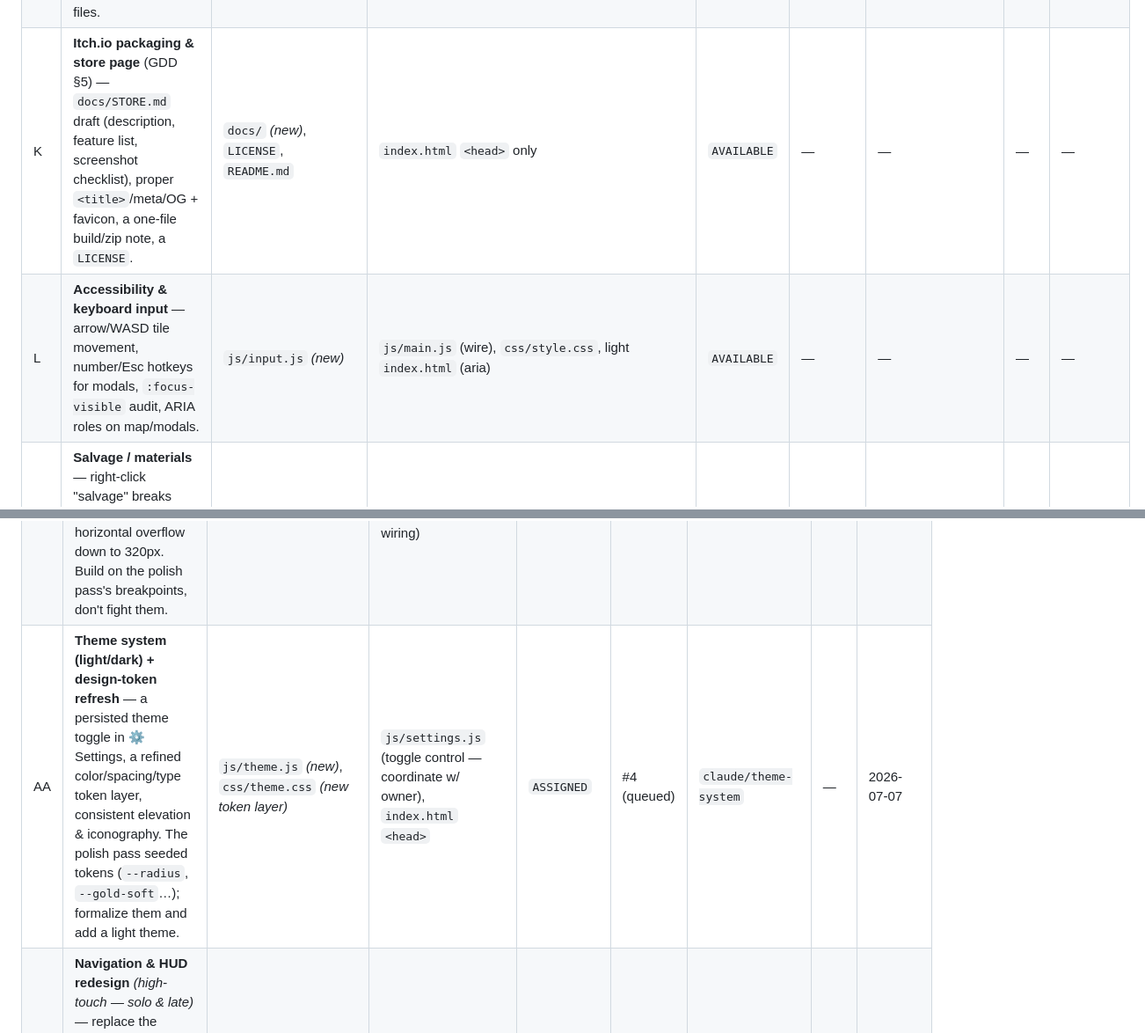
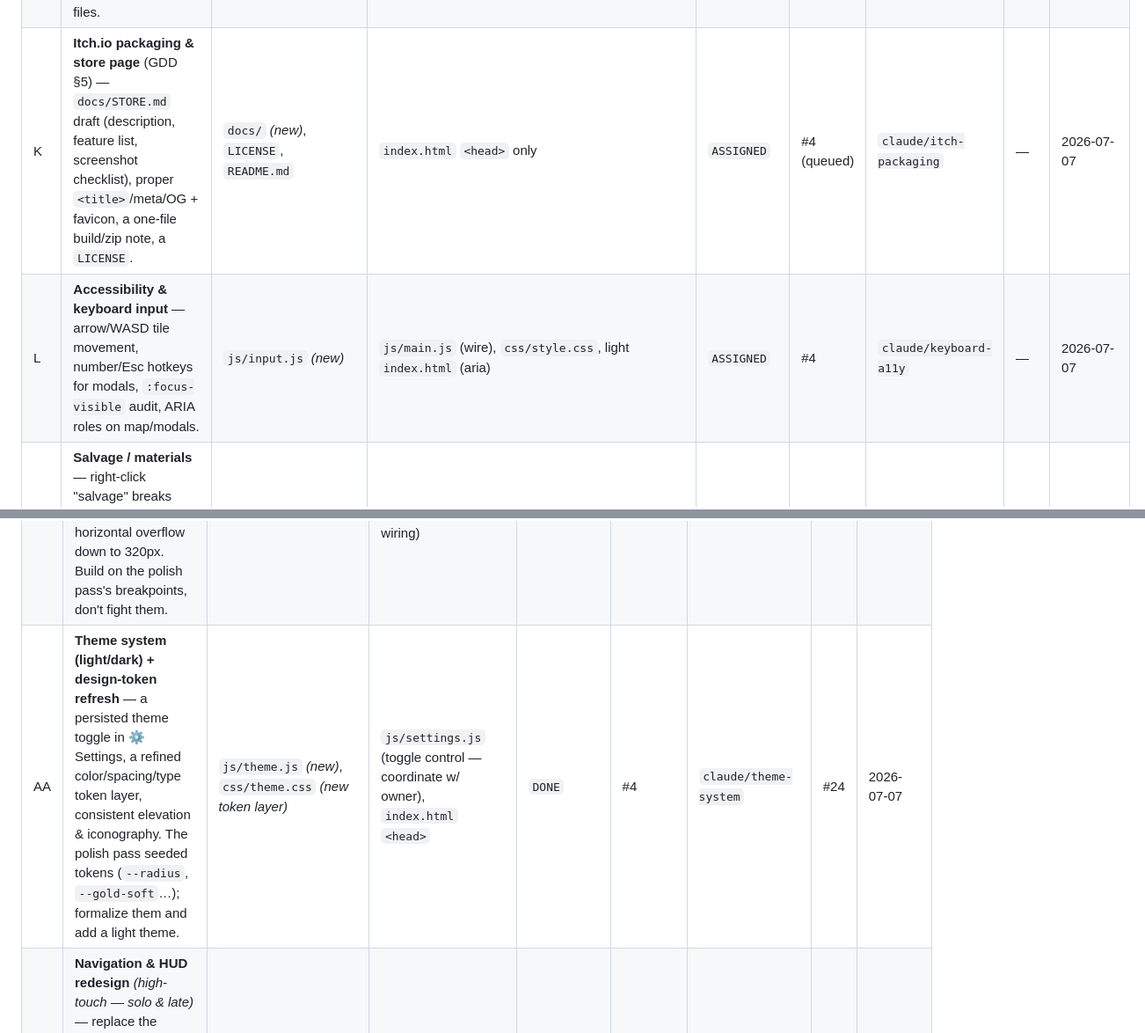
Before and after one commit to tarnos12/fallensword-prototype, a Markdown page: TASKS.md, 2 parts joined by grey strips. Shown at 88% size. Rendered like a GitHub page.

Commit message:
board: AA DONE (PR #24); refill #4 queue (L active + K queued)
Co-Authored-By: Claude Opus 4.8 <noreply@anthropic.com>
Claude-Session: https://claude.ai/code/session_01StytquqHVUcgK8Y2iAMYUa

```diff
--- a/TASKS.md
+++ b/TASKS.md
@@ -110,8 +110,8 @@ meridians, **U** gems) all add an independent additive line in the same
 | H | **Core Formation realm + advanced techniques** (GDD §9.1) — add the 3rd realm to the ladder + tier-3/4 techniques for it. | `js/techniques.js` (additions) | `js/progression.js` (`REALMS` + `STAGE_XP`) — coordinate w/ F | `AVAILABLE` | — | — | — | — |
 | I | **Second Legendary boss** (GDD §5) — a new calamity beast: own lair, cooldown, Epic/Legendary drop, boss Spirit Card. Consider refactoring `boss.js` into a small registry so bosses are data. | `js/boss.js` (→ registry) or `js/bosses/*.js` *(new)* | `js/cards.js`, `js/game.js`, `js/ui.js` (no `css` needed) | `DONE` | choose-task-fxtfot | `claude/second-boss` | #19 | 2026-07-07 |
 | J | **Full balance pass + committed sim harness** (GDD §8.6) — commit a reusable headless balance-sim (`tools/`), then a full-range tuning pass (XP curve, drop rates, boss stats, market prices). Mostly **solo & late** — touches tuning constants across files. | `tools/balance.mjs` *(new)* | tuning constants in `progression.js`/`items.js`/`actors.js`/`boss.js` | `BLOCKED` | — | — | — | Do near the end, once most content (F–I) is in — otherwise you tune a moving target. |
-| K | **Itch.io packaging & store page** (GDD §5) — `docs/STORE.md` draft (description, feature list, screenshot checklist), proper `<title>`/meta/OG + favicon, a one-file build/zip note, a `LICENSE`. | `docs/` *(new)*, `LICENSE`, `README.md` | `index.html` `<head>` only | `AVAILABLE` | — | — | — | — |
-| L | **Accessibility & keyboard input** — arrow/WASD tile movement, number/Esc hotkeys for modals, `:focus-visible` audit, ARIA roles on map/modals. | `js/input.js` *(new)* | `js/main.js` (wire), `css/style.css`, light `index.html` (aria) | `AVAILABLE` | — | — | — | — |
+| K | **Itch.io packaging & store page** (GDD §5) — `docs/STORE.md` draft (description, feature list, screenshot checklist), proper `<title>`/meta/OG + favicon, a one-file build/zip note, a `LICENSE`. | `docs/` *(new)*, `LICENSE`, `README.md` | `index.html` `<head>` only | `ASSIGNED` | #4 (queued) | `claude/itch-packaging` | — | 2026-07-07 |
+| L | **Accessibility & keyboard input** — arrow/WASD tile movement, number/Esc hotkeys for modals, `:focus-visible` audit, ARIA roles on map/modals. | `js/input.js` *(new)* | `js/main.js` (wire), `css/style.css`, light `index.html` (aria) | `ASSIGNED` | #4 | `claude/keyboard-a11y` | — | 2026-07-07 |
 | M | **Salvage / materials** — right-click "salvage" breaks unwanted gear into crafting materials (feeds task A). Materials are a stackable item type on `player`. | `js/salvage.js` *(new)* | `js/items.js` (material item shape), `js/game.js` (salvage wrapper), `js/ui.js` (context-menu entry), `css` | `AVAILABLE` | — | — | — | — |
 | N | **Meridian talent tree** — a permanent passive point tree (earned per breakthrough, separate from stat points) that feeds `effectiveStats`. Own ☯ modal. | `js/meridians.js` *(new)* | `js/progression.js` (one `effectiveStats` add-line — **no `applyBreakthroughs` change**), `js/actors.js` (`player.meridians`), `css`/`main.js` (init) — **self-contained modal, no `index.html`/`ui.js`/`game.js`** | `DONE` | choose-task-fxtfot | `claude/meridian-tree` | #20 | 2026-07-07 |
 | O | **Daily trials** — a rotating (wall-clock daily) challenge encounter with bonus rewards; one attempt per reset. | `js/trials.js` *(new)* | `js/game.js` (spawn/reward hook), `js/actors.js` (`player.trials` timestamp), `index.html`/`css`/`main.js` | `DONE` | pick-your-task-wakee5 | `claude/daily-trials` | #18 | 2026-07-07 |
@@ -133,7 +133,7 @@ meridians, **U** gems) all add an independent additive line in the same
 | X | **Unified toast / feedback system** — one queue-based toast (`toast(msg,type)`) for drops, breakthroughs, purchases, quest/bounty completion, and *errors* (right now most feedback is buried in the Chronicle log). A consistent, legible feedback language other modules call. | `js/toast.js` *(new)*, `css/toast.css` *(new)* | `js/main.js` (route a few key state changes through it), `index.html` `<head>`. **Coexist with / absorb** the existing achievements toast | `DONE` | #4 | `claude/toast-system` | #22 | 2026-07-07 |
 | Y | **Item comparison tooltips + inventory UX** — hover an unequipped artifact → tooltip shows **stat deltas vs the equipped piece** (▲green / ▼red), rarity-tinted borders/glow, clear equipped/locked markers, tidier right-click actions. The single biggest gear-decision UX gap. | `js/itemcompare.js` *(new)*, `css/itemcompare.css` *(new)* | `js/ui.js` (tooltip render — one hook), `index.html` `<head>` | `ASSIGNED` | #2 | `claude/item-compare-tooltips` | — | 2026-07-07 |
 | Z | **Mobile / touch & responsive overhaul** — mobile-first pass: larger tap targets, a bottom nav dock on small screens, tap-to-move map, safe-area insets, zero horizontal overflow down to 320px. Build on the polish pass's breakpoints, don't fight them. | `css/responsive.css` *(new — link LAST so it overrides)* | light `index.html` (viewport meta + a dock container), `js/main.js` (optional dock wiring) | `ASSIGNED` | #2 (queued) | `claude/mobile-responsive` | — | 2026-07-07 |
-| AA | **Theme system (light/dark) + design-token refresh** — a persisted theme toggle in ⚙ Settings, a refined color/spacing/type token layer, consistent elevation & iconography. The polish pass seeded tokens (`--radius`, `--gold-soft`…); formalize them and add a light theme. | `js/theme.js` *(new)*, `css/theme.css` *(new token layer)* | `js/settings.js` (toggle control — coordinate w/ owner), `index.html` `<head>` | `ASSIGNED` | #4 (queued) | `claude/theme-system` | — | 2026-07-07 |
+| AA | **Theme system (light/dark) + design-token refresh** — a persisted theme toggle in ⚙ Settings, a refined color/spacing/type token layer, consistent elevation & iconography. The polish pass seeded tokens (`--radius`, `--gold-soft`…); formalize them and add a light theme. | `js/theme.js` *(new)*, `css/theme.css` *(new token layer)* | `js/settings.js` (toggle control — coordinate w/ owner), `index.html` `<head>` | `DONE` | #4 | `claude/theme-system` | #24 | 2026-07-07 |
 | AB | **Navigation & HUD redesign** *(high-touch — solo & late)* — replace the button-grid nav with a proper dock/menu and redesign the top HUD (Qi / HP / realm / spirit-stones as clear labelled meters, sticky action bar). Structural, so it touches shared markup — do it **after** W–AA land to minimize rebases. | `css/hud.css` *(new)* | `index.html` (HUD + nav structure), `js/ui.js` (`renderPlayerBar`), `js/main.js` | `AVAILABLE` | — | — | — | — |
 
 > **Parallelism note:** A–D, K, L each own a distinct new module → run concurrently. The shared-file neighbourhood (`index.html` button-panel + a pre-`</body>` overlay, a CSS section appended at EOF, a `main.js` import+init) is the same one every Stage-2 feature used — both-add merges, cheap rebase, integrator merges one PR at a time. E–I touch core data; sequence via their Notes (E→F; F & H coordinate on the realm/zone). J is last.
```
Also changed, not shown: other parts of TASKS.md (+1 -0 lines), TASK_4.md (+34 -29 lines).
